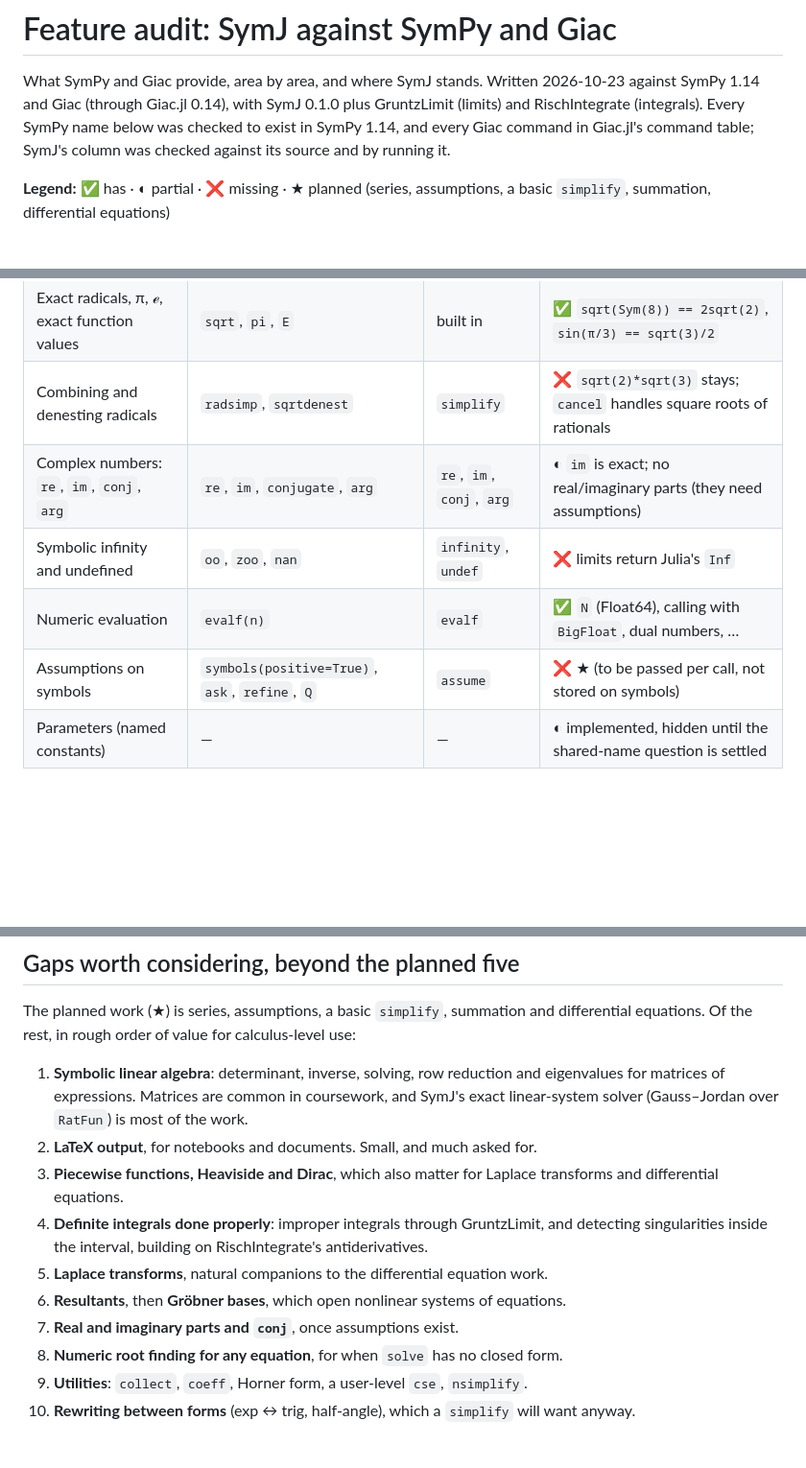
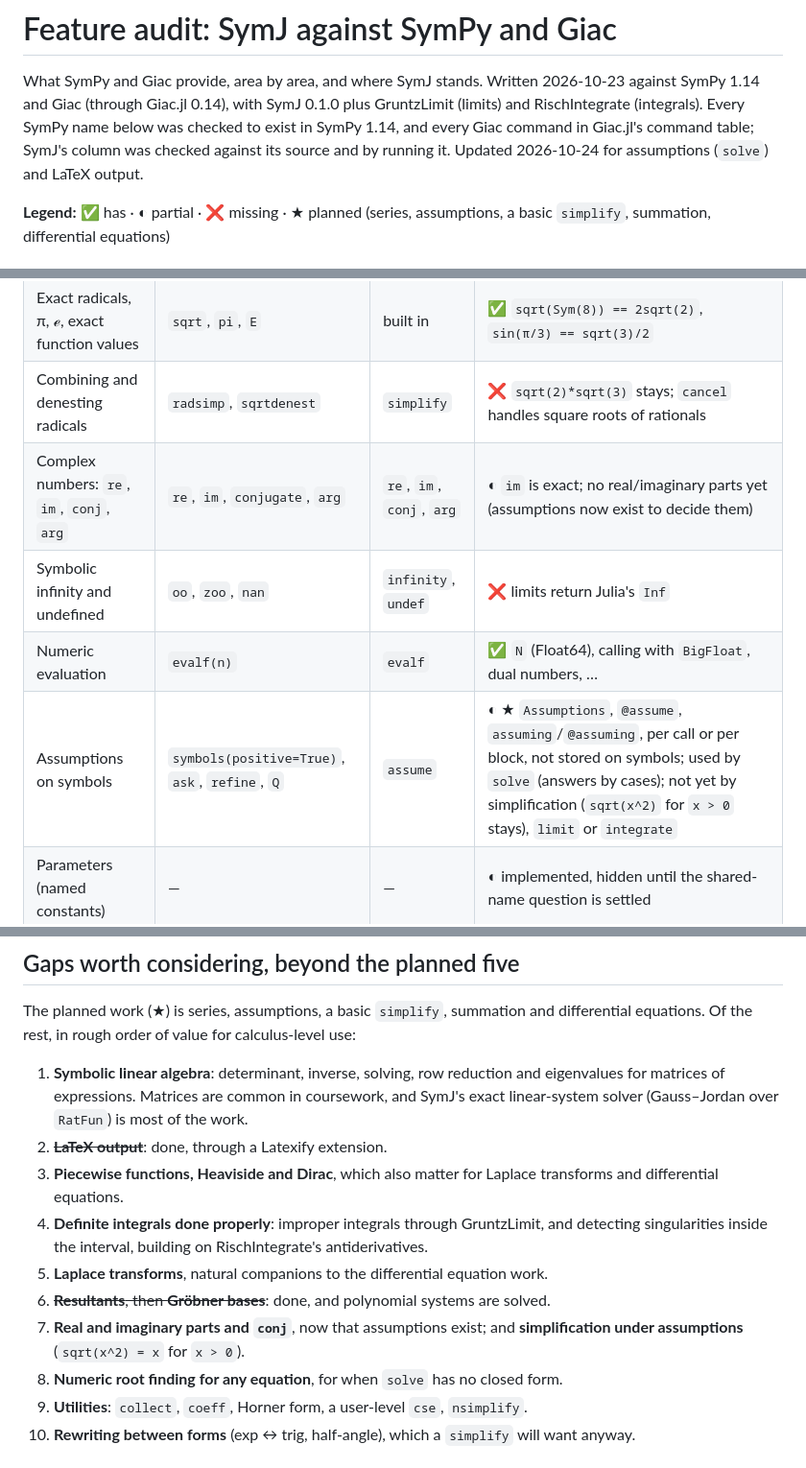
Before and after one commit to jverzani/SymJ.jl, a Markdown page: notes/feature_audit.md, 3 parts joined by grey strips. Shown at 96% size. GitHub-like rendering; blank space fills up the shorter version.

```diff
--- a/notes/feature_audit.md
+++ b/notes/feature_audit.md
@@ -4,7 +4,8 @@ What SymPy and Giac provide, area by area, and where SymJ stands. Written 2026-1
 against SymPy 1.14 and Giac (through Giac.jl 0.14), with SymJ 0.1.0 plus GruntzLimit
 (limits) and RischIntegrate (integrals). Every SymPy name below was checked to exist in
 SymPy 1.14, and every Giac command in Giac.jl's command table; SymJ's column was checked
-against its source and by running it.
+against its source and by running it. Updated 2026-10-24 for assumptions (`solve`) and
+LaTeX output.
 
 **Legend:** ✅ has · ◐ partial · ❌ missing · ★ planned (series, assumptions, a basic
 `simplify`, summation, differential equations)
@@ -16,10 +17,10 @@ against its source and by running it.
 | Exact integers and rationals of any size | `Integer`, `Rational` | built in | ✅ `SymNumber` (Int fast path, BigInt fallback) |
 | Exact radicals, π, ℯ, exact function values | `sqrt`, `pi`, `E` | built in | ✅ `sqrt(Sym(8)) == 2sqrt(2)`, `sin(π/3) == sqrt(3)/2` |
 | Combining and denesting radicals | `radsimp`, `sqrtdenest` | `simplify` | ❌ `sqrt(2)*sqrt(3)` stays; `cancel` handles square roots of rationals |
-| Complex numbers: `re`, `im`, `conj`, `arg` | `re`, `im`, `conjugate`, `arg` | `re`, `im`, `conj`, `arg` | ◐ `im` is exact; no real/imaginary parts (they need assumptions) |
+| Complex numbers: `re`, `im`, `conj`, `arg` | `re`, `im`, `conjugate`, `arg` | `re`, `im`, `conj`, `arg` | ◐ `im` is exact; no real/imaginary parts yet (assumptions now exist to decide them) |
 | Symbolic infinity and undefined | `oo`, `zoo`, `nan` | `infinity`, `undef` | ❌ limits return Julia's `Inf` |
 | Numeric evaluation | `evalf(n)` | `evalf` | ✅ `N` (Float64), calling with `BigFloat`, dual numbers, … |
-| Assumptions on symbols | `symbols(positive=True)`, `ask`, `refine`, `Q` | `assume` | ❌ ★ (to be passed per call, not stored on symbols) |
+| Assumptions on symbols | `symbols(positive=True)`, `ask`, `refine`, `Q` | `assume` | ◐ ★ `Assumptions`, `@assume`, `assuming`/`@assuming`, per call or per block, not stored on symbols; used by `solve` (answers by cases); not yet by simplification (`sqrt(x^2)` for `x > 0` stays), `limit` or `integrate` |
 | Parameters (named constants) | — | — | ◐ implemented, hidden until the shared-name question is settled |
 
 ## Expressions
@@ -153,15 +156,16 @@ differential equations. Of the rest, in rough order of value for calculus-level
 1. **Symbolic linear algebra**: determinant, inverse, solving, row reduction and
    eigenvalues for matrices of expressions. Matrices are common in coursework, and
    SymJ's exact linear-system solver (Gauss–Jordan over `RatFun`) is most of the work.
-2. **LaTeX output**, for notebooks and documents. Small, and much asked for.
+2. ~~**LaTeX output**~~: done, through a Latexify extension.
 3. **Piecewise functions, Heaviside and Dirac**, which also matter for Laplace
    transforms and differential equations.
 4. **Definite integrals done properly**: improper integrals through GruntzLimit, and
    detecting singularities inside the interval, building on RischIntegrate's
    antiderivatives.
 5. **Laplace transforms**, natural companions to the differential equation work.
-6. **Resultants**, then **Gröbner bases**, which open nonlinear systems of equations.
-7. **Real and imaginary parts and `conj`**, once assumptions exist.
+6. ~~**Resultants**, then **Gröbner bases**~~: done, and polynomial systems are solved.
+7. **Real and imaginary parts and `conj`**, now that assumptions exist; and
+   **simplification under assumptions** (`sqrt(x^2) = x` for `x > 0`).
 8. **Numeric root finding for any equation**, for when `solve` has no closed form.
 9. **Utilities**: `collect`, `coeff`, Horner form, a user-level `cse`, `nsimplify`.
 10. **Rewriting between forms** (exp ↔ trig, half-angle), which a `simplify` will want
```
Also changed, not shown: other parts of notes/feature_audit.md (+3 -1 lines), docs/src/tutorial.md (+0 -9 lines).
